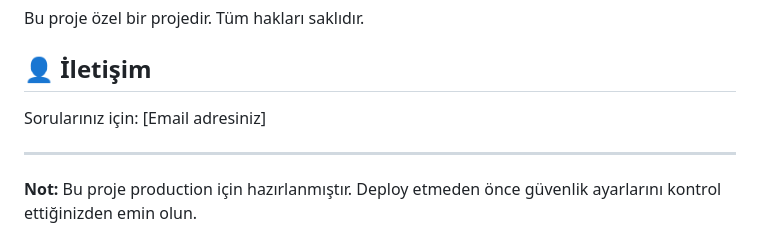
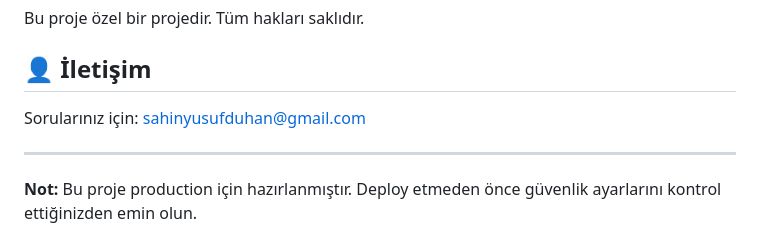
Before and after one commit to YusufDuhan17/kuwamedya, a Markdown page: README.md, the part around the change. Rendered like a GitHub page.

Commit message:
Change contact email to sahinyusufduhan@gmail.com
Updated contact email in the README file.

```diff
--- a/README.md
+++ b/README.md
@@ -251,7 +251,7 @@ Bu proje özel bir projedir. Tüm hakları saklıdır.
 
 ## 👤 İletişim
 
-Sorularınız için: [Email adresiniz]
+Sorularınız için: sahinyusufduhan@gmail.com
 
 ---
 
```
